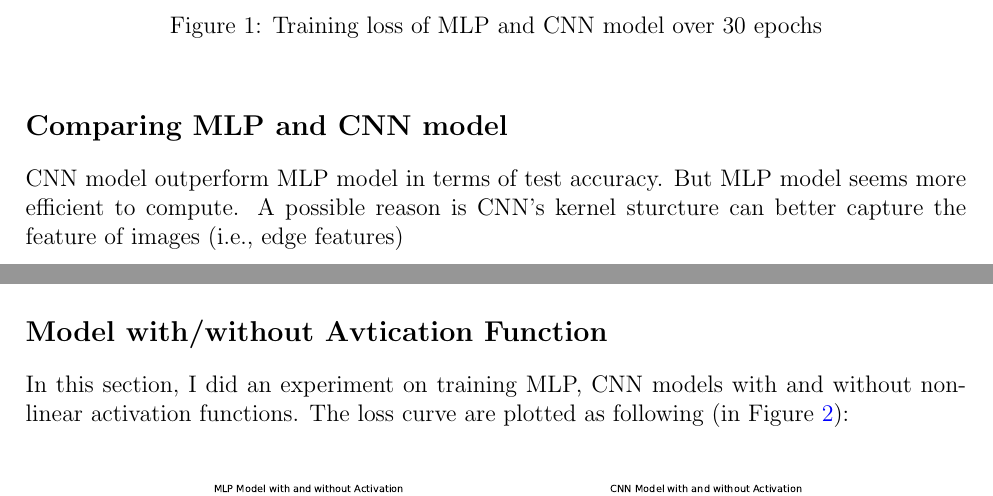
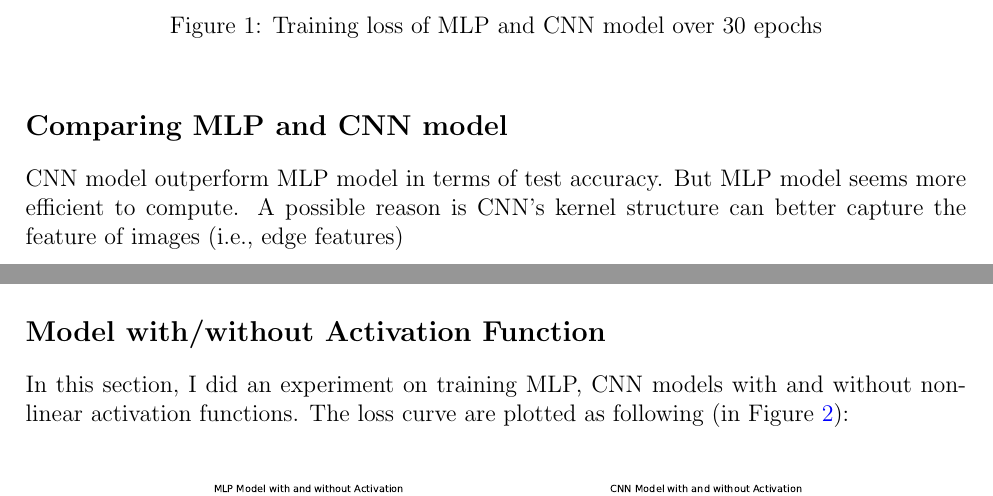
Before and after one commit to Dingdong-LIU/COMP5212-Programming-Homework, a LaTeX document (Programming_HW2/report/comp5212-pa2-report.tex): two parts of pages 2 and 3 of 3, joined at a grey line, cut so that both start at the same text. Compiled offline with pdfLaTeX.

Commit message:
add: report with updated figures

```diff
--- a/Programming_HW2/report/comp5212-pa2-report.tex
+++ b/Programming_HW2/report/comp5212-pa2-report.tex
@@ -121,9 +121,9 @@ After 50 epochs, both model were evaluated on test set. Model parameters, test a
 \end{figure*}
 
 \subsection*{Comparing MLP and CNN model}
-CNN model outperform MLP model in terms of test accuracy. But MLP model seems more efficient to compute. A possible reason is CNN's kernel sturcture can better capture the feature of images (i.e., edge features)
+CNN model outperform MLP model in terms of test accuracy. But MLP model seems more efficient to compute. A possible reason is CNN's kernel structure can better capture the feature of images (i.e., edge features)
 
-\subsection*{Model with/without Avtication Function}
+\subsection*{Model with/without Activation Function}
 In this section, I did an experiment on training MLP, CNN models with and without non-linear activation functions. The loss curve are plotted as following (in Figure \ref{fig:activation}):
 
 \begin{figure}[h]
```
Also changed, not shown: Programming_HW2/report/Activation_NO_Activation.pdf, Programming_HW2/report/Loss_Curve_MLP_CNN.pdf, Programming_HW2/report/comp5212-pa2-report.pdf (added), 1 other file.
